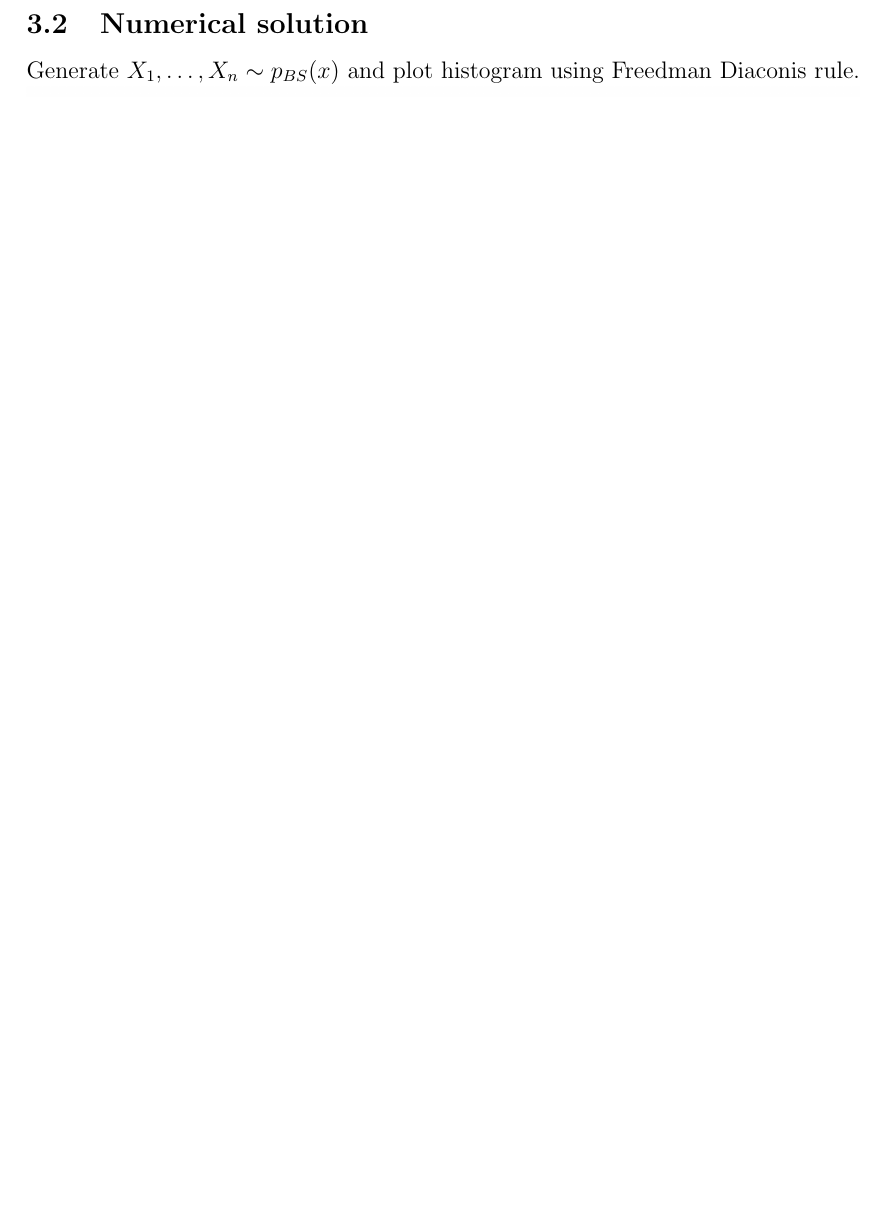
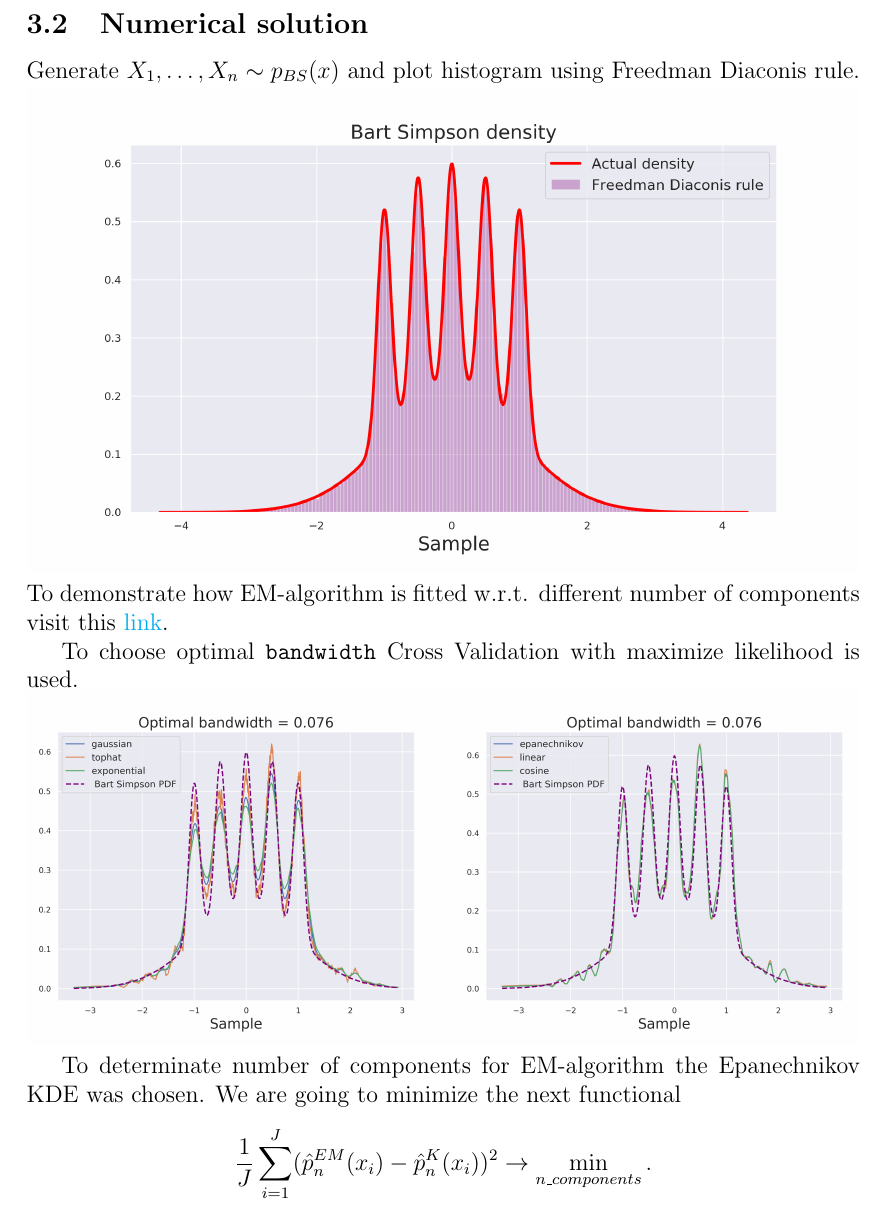
Before and after one commit to vitomania/ozon, a LaTeX problem sheet (stats/hw2/Solution2.tex): part of page 10 of 12 before the commit and part of page 10 of 13 after it, cut so that both start at the same text, the shorter picture padded with empty space. Compiled offline with pdfLaTeX.

Commit message:
hw2 was added

```diff
--- a/stats/hw2/Solution2.tex
+++ b/stats/hw2/Solution2.tex
@@ -193,6 +193,18 @@
 \subsection{Numerical solution}
 Generate $X_1, \ldots, X_n \sim p_{BS}(x)$ and plot histogram using Freedman Diaconis rule.
 \includegraphics[width=\textwidth]{Images/Task3_1.png}
+To demonstrate how EM-algorithm is fitted w.r.t. different number of components visit this \href{https://github.com/vitomania/ozon/blob/master/stats/hw2/Images/Task3_2.gif}{link}.
+
+To choose optimal \texttt{bandwidth} Cross Validation with maximize likelihood is used.\\
+\includegraphics[width=\textwidth]{Images/Task3_3.png}
+
+To determinate number of components for EM-algorithm the Epanechnikov KDE was chosen. We are going to minimize the next functional
+$$
+\dfrac{1}{J} \sum \limits_{i=1}^J (\hat{p}_n^{EM}(x_i) - \hat{p}_n^{K}(x_i))^2 \rightarrow \min \limits_{n\_components}.
+$$
+\includegraphics[width=\textwidth]{Images/Task3_4.png}
+
+
 
 \section{Task 4}
 To show that the minimum of the functional
```
Also changed, not shown: stats/hw2/Images/Task3_3.png, stats/hw2/Images/Task3_4.png, stats/hw2/Solution2.pdf, 5 other files.
